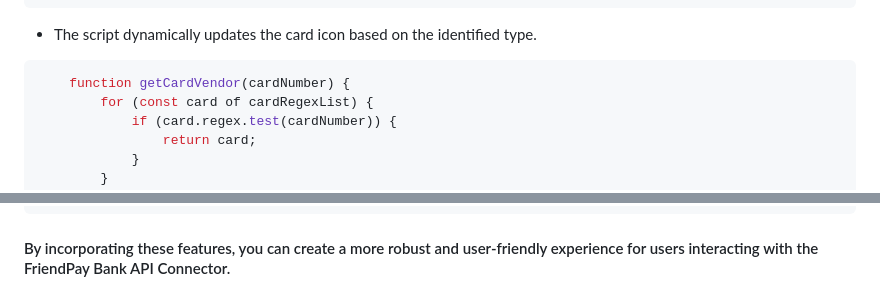
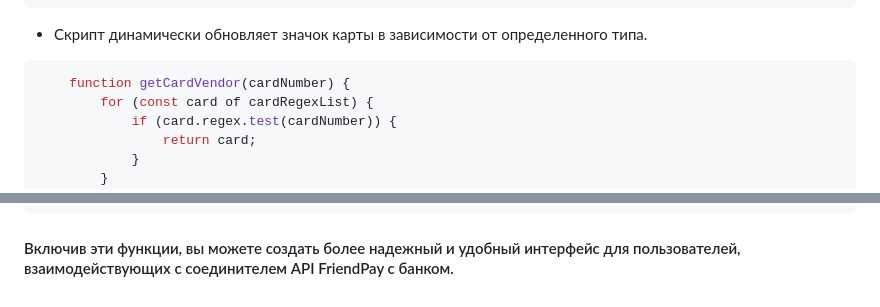
Before and after one commit to FriendPay-me/friendpay-bank-api-page, a Markdown page: ru/README.md, 2 parts joined by grey strips. Drawn GitHub-style.

````diff
--- a/ru/README.md
+++ b/ru/README.md
@@ -64,7 +64,7 @@ FriendPay Bank API Connector: Simplify your bank API interactions with a secure
             });
         }
 ```
-- The script dynamically updates the card icon based on the identified type.
+- Скрипт динамически обновляет значок карты в зависимости от определенного типа.
 ```javascript
     function getCardVendor(cardNumber) {
         for (const card of cardRegexList) {
@@ -106,4 +106,4 @@ FriendPay Bank API Connector: Simplify your bank API interactions with a secure
     });
 ```
 
-#### By incorporating these features, you can create a more robust and user-friendly experience for users interacting with the FriendPay Bank API Connector.
+#### Включив эти функции, вы можете создать более надежный и удобный интерфейс для пользователей, взаимодействующих с соединителем API FriendPay с банком.
````
Also changed, not shown: other parts of ru/README.md (+11 -11 lines).
